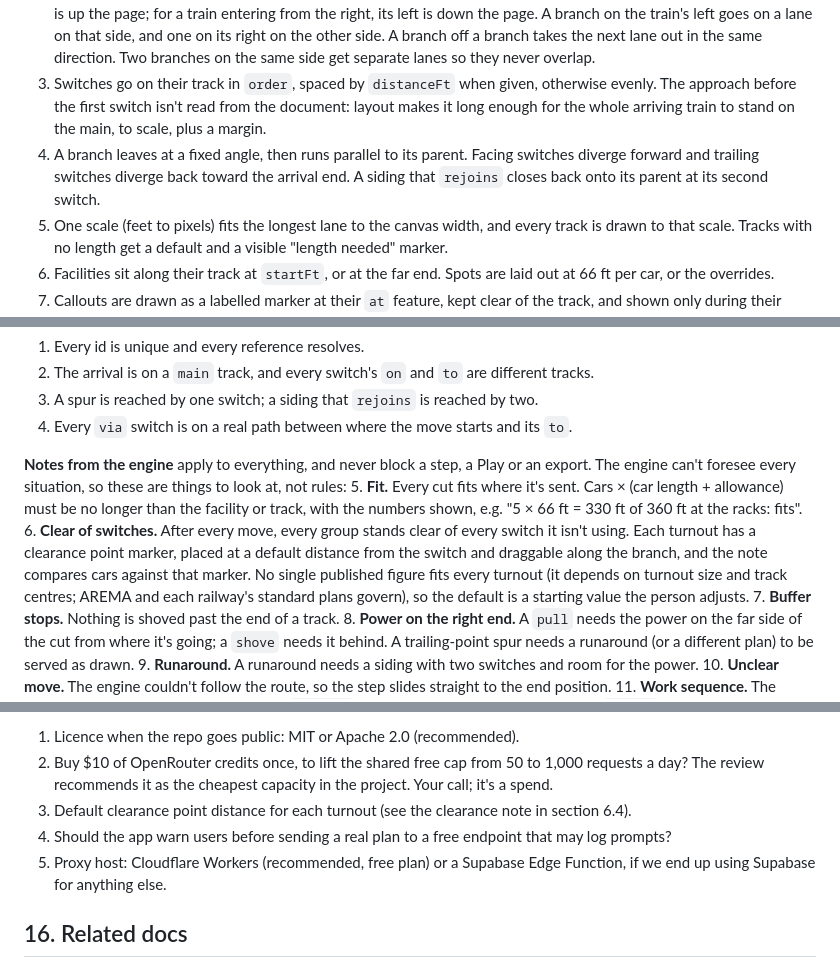
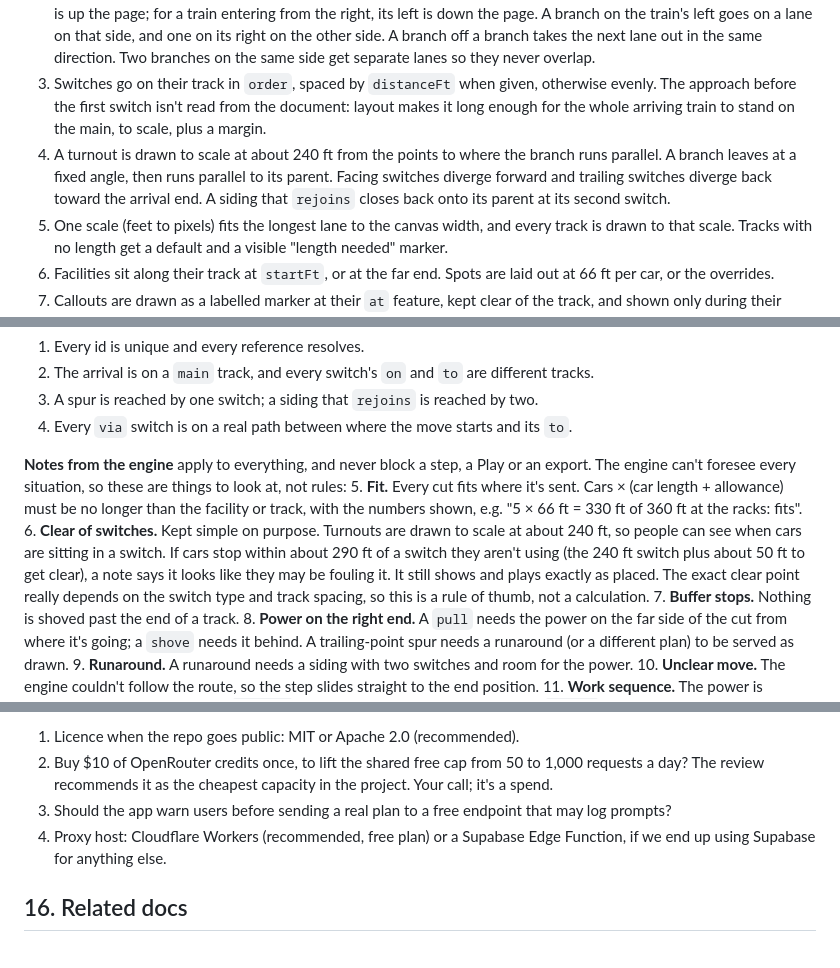
Before and after one commit to orgonag/railway-operating-plan-creator, a Markdown page: docs/spec.md, 3 parts joined by grey strips. GitHub-like rendering.

Commit message:
Keep switch clearance simple: 240 ft switches, 290 ft rule of thumb
Co-Authored-By: Claude Opus 5.5 <noreply@anthropic.com>

```diff
--- a/docs/spec.md
+++ b/docs/spec.md
@@ -259,7 +259,7 @@ The `layout` module draws a clean schematic in the demo's style. It never tries
 1. The main line is horizontal on lane 0. The arriving train enters from the **left or the right**, as the plan says (`arrival.enters`), so the drawing can match how people picture the location. The heading is labelled clearly: each end of the main shows its compass point (for an eastbound train entering from the left, "West" on the left end and "East" on the right), with a small arrow and "Eastbound" by the arriving train. Everything else is drawn relative to that.
 2. Lanes: "left" and "right" for switches mean the arriving train's left and right. For a train entering from the left, its left is up the page; for a train entering from the right, its left is down the page. A branch on the train's left goes on a lane on that side, and one on its right on the other side. A branch off a branch takes the next lane out in the same direction. Two branches on the same side get separate lanes so they never overlap.
 3. Switches go on their track in `order`, spaced by `distanceFt` when given, otherwise evenly. The approach before the first switch isn't read from the document: layout makes it long enough for the whole arriving train to stand on the main, to scale, plus a margin.
-4. A branch leaves at a fixed angle, then runs parallel to its parent. Facing switches diverge forward and trailing switches diverge back toward the arrival end. A siding that `rejoins` closes back onto its parent at its second switch.
+4. A turnout is drawn to scale at about 240 ft from the points to where the branch runs parallel. A branch leaves at a fixed angle, then runs parallel to its parent. Facing switches diverge forward and trailing switches diverge back toward the arrival end. A siding that `rejoins` closes back onto its parent at its second switch.
 5. One scale (feet to pixels) fits the longest lane to the canvas width, and every track is drawn to that scale. Tracks with no length get a default and a visible "length needed" marker.
 6. Facilities sit along their track at `startFt`, or at the far end. Spots are laid out at 66 ft per car, or the overrides.
 7. Callouts are drawn as a labelled marker at their `at` feature, kept clear of the track, and shown only during their step.
@@ -279,7 +279,7 @@ Two kinds of checks, and only the first kind ever stops anything.
 
 **Notes from the engine** apply to everything, and never block a step, a Play or an export. The engine can't foresee every situation, so these are things to look at, not rules:
 5. **Fit.** Every cut fits where it's sent. Cars × (car length + allowance) must be no longer than the facility or track, with the numbers shown, e.g. "5 × 66 ft = 330 ft of 360 ft at the racks: fits".
-6. **Clear of switches.** After every move, every group stands clear of every switch it isn't using. Each turnout has a clearance point marker, placed at a default distance from the switch and draggable along the branch, and the note compares cars against that marker. No single published figure fits every turnout (it depends on turnout size and track centres; AREMA and each railway's standard plans govern), so the default is a starting value the person adjusts.
+6. **Clear of switches.** Kept simple on purpose. Turnouts are drawn to scale at about 240 ft, so people can see when cars are sitting in a switch. If cars stop within about 290 ft of a switch they aren't using (the 240 ft switch plus about 50 ft to get clear), a note says it looks like they may be fouling it. It still shows and plays exactly as placed. The exact clear point really depends on the switch type and track spacing, so this is a rule of thumb, not a calculation.
 7. **Buffer stops.** Nothing is shoved past the end of a track.
 8. **Power on the right end.** A `pull` needs the power on the far side of the cut from where it's going; a `shove` needs it behind. A trailing-point spur needs a runaround (or a different plan) to be served as drawn.
 9. **Runaround.** A runaround needs a siding with two switches and room for the power.
@@ -481,9 +482,8 @@ Decided (2026-10-20):
 Open:
 1. Licence when the repo goes public: MIT or Apache 2.0 (recommended).
 2. Buy $10 of OpenRouter credits once, to lift the shared free cap from 50 to 1,000 requests a day? The review recommends it as the cheapest capacity in the project. Your call; it's a spend.
-3. Default clearance point distance for each turnout (see the clearance note in section 6.4).
-4. Should the app warn users before sending a real plan to a free endpoint that may log prompts?
-5. Proxy host: Cloudflare Workers (recommended, free plan) or a Supabase Edge Function, if we end up using Supabase for anything else.
+3. Should the app warn users before sending a real plan to a free endpoint that may log prompts?
+4. Proxy host: Cloudflare Workers (recommended, free plan) or a Supabase Edge Function, if we end up using Supabase for anything else.
 
 ## 16. Related docs
 
```
Also changed, not shown: other parts of docs/spec.md (+1 -0 lines).
